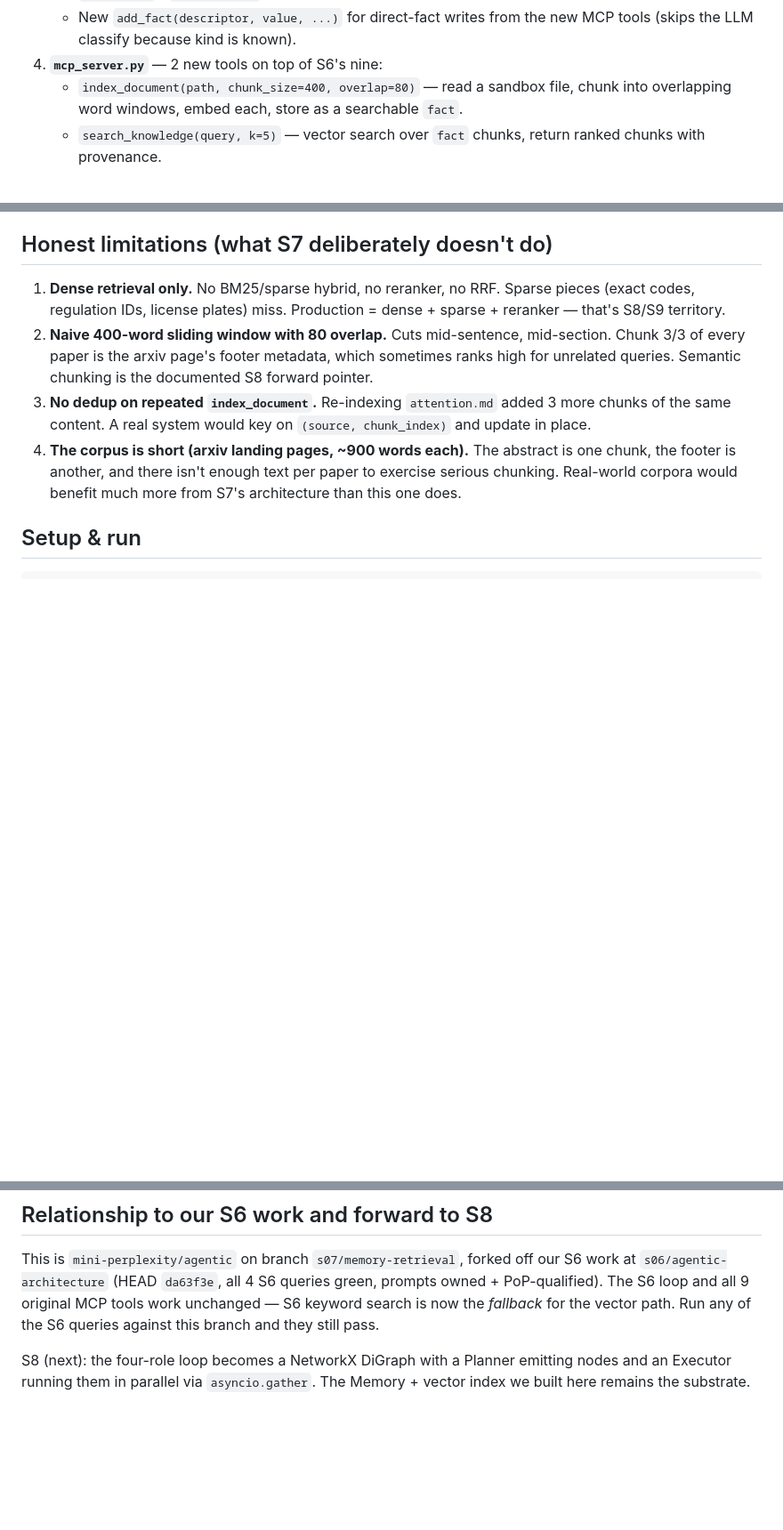
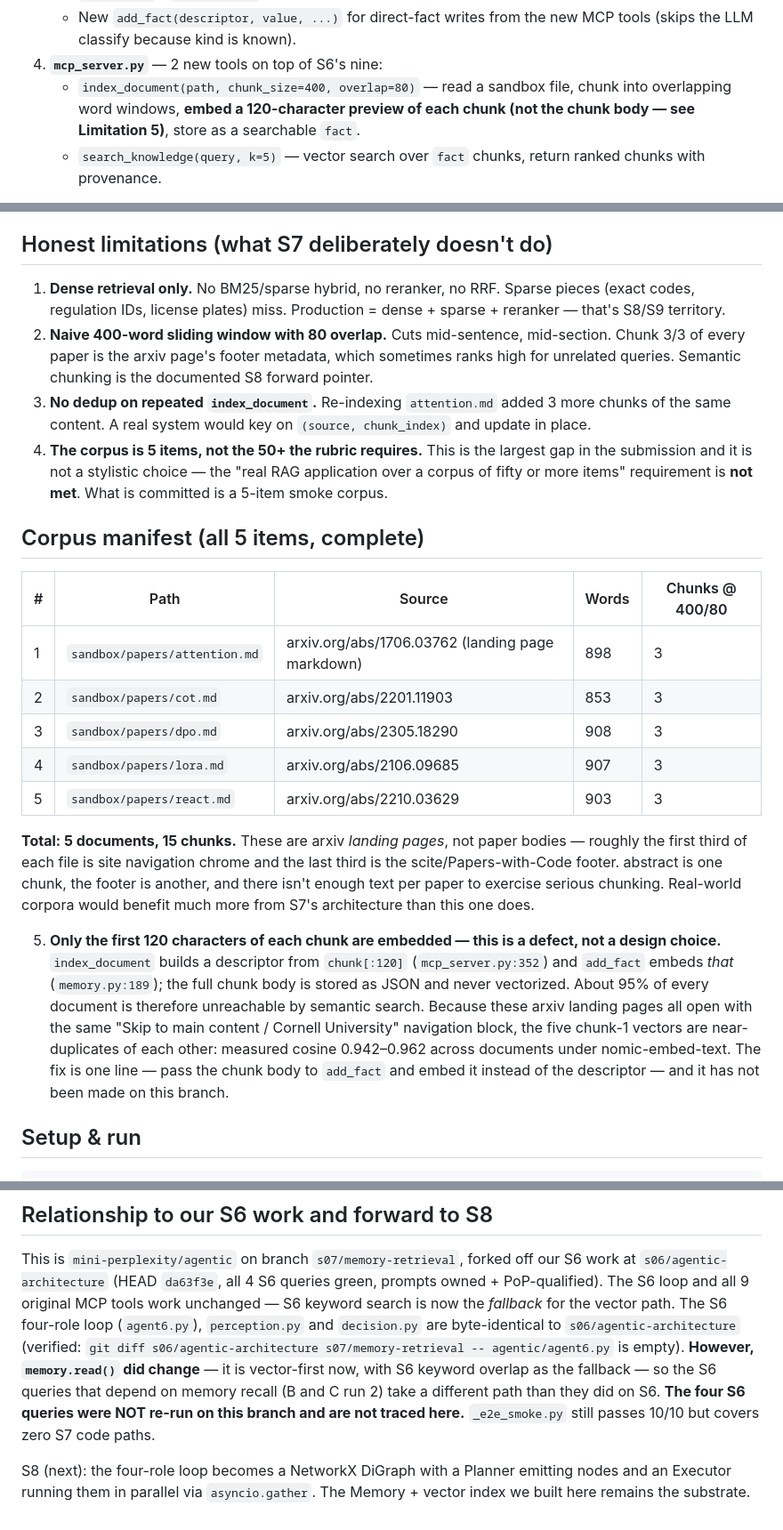
Before and after one commit to levelscorner/mini-perplexity, a Markdown page: agentic/S07-README.md, 3 parts joined by grey strips. Shown at 89% size. Drawn GitHub-style; blank space fills up the shorter version.

```diff
--- a/agentic/S07-README.md
+++ b/agentic/S07-README.md
@@ -24,7 +24,8 @@
      new MCP tools (skips the LLM classify because kind is known).
 4. **`mcp_server.py`** — 2 new tools on top of S6's nine:
    - `index_document(path, chunk_size=400, overlap=80)` — read a sandbox
-     file, chunk into overlapping word windows, embed each, store as a
+     file, chunk into overlapping word windows, **embed a 120-character
+     preview of each chunk (not the chunk body — see Limitation 5)**, store as a
      searchable `fact`.
    - `search_knowledge(query, k=5)` — vector search over `fact` chunks,
      return ranked chunks with provenance.
@@ -175,10 +178,39 @@ exists for.
 3. **No dedup on repeated `index_document`.** Re-indexing `attention.md`
    added 3 more chunks of the same content. A real system would
    key on `(source, chunk_index)` and update in place.
-4. **The corpus is short (arxiv landing pages, ~900 words each).** The
+4. **The corpus is 5 items, not the 50+ the rubric requires.** This is the
+   largest gap in the submission and it is not a stylistic choice — the
+   "real RAG application over a corpus of fifty or more items" requirement
+   is **not met**. What is committed is a 5-item smoke corpus.
+
+## Corpus manifest (all 5 items, complete)
+
+| # | Path | Source | Words | Chunks @ 400/80 |
+|---|------|--------|-------|-----------------|
+| 1 | `sandbox/papers/attention.md` | arxiv.org/abs/1706.03762 (landing page markdown) | 898 | 3 |
+| 2 | `sandbox/papers/cot.md` | arxiv.org/abs/2201.11903 | 853 | 3 |
+| 3 | `sandbox/papers/dpo.md` | arxiv.org/abs/2305.18290 | 908 | 3 |
+| 4 | `sandbox/papers/lora.md` | arxiv.org/abs/2106.09685 | 907 | 3 |
+| 5 | `sandbox/papers/react.md` | arxiv.org/abs/2210.03629 | 903 | 3 |
+
+**Total: 5 documents, 15 chunks.** These are arxiv *landing pages*, not
+paper bodies — roughly the first third of each file is site navigation
+chrome and the last third is the scite/Papers-with-Code footer.
    abstract is one chunk, the footer is another, and there isn't enough
    text per paper to exercise serious chunking. Real-world corpora
    would benefit much more from S7's architecture than this one does.
+
+5. **Only the first 120 characters of each chunk are embedded — this is a
+   defect, not a design choice.** `index_document` builds a descriptor from
+   `chunk[:120]` (`mcp_server.py:352`) and `add_fact` embeds *that*
+   (`memory.py:189`); the full chunk body is stored as JSON and never
+   vectorized. About 95% of every document is therefore unreachable by
+   semantic search. Because these arxiv landing pages all open with the same
+   "Skip to main content / Cornell University" navigation block, the five
+   chunk-1 vectors are near-duplicates of each other: measured cosine
+   0.942–0.962 across documents under nomic-embed-text. The fix is one line —
+   pass the chunk body to `add_fact` and embed it instead of the descriptor —
+   and it has not been made on this branch.
 
 ## Setup & run
 
@@ -208,8 +240,14 @@ This is `mini-perplexity/agentic` on branch `s07/memory-retrieval`,
 forked off our S6 work at `s06/agentic-architecture` (HEAD `da63f3e`,
 all 4 S6 queries green, prompts owned + PoP-qualified). The S6 loop and
 all 9 original MCP tools work unchanged — S6 keyword search is now the
-*fallback* for the vector path. Run any of the S6 queries against this
-branch and they still pass.
+*fallback* for the vector path. The S6 four-role loop (`agent6.py`), `perception.py` and `decision.py` are
+byte-identical to `s06/agentic-architecture` (verified: `git diff
+s06/agentic-architecture s07/memory-retrieval -- agentic/agent6.py` is
+empty). **However, `memory.read()` did change** — it is vector-first now,
+with S6 keyword overlap as the fallback — so the S6 queries that depend on
+memory recall (B and C run 2) take a different path than they did on S6.
+**The four S6 queries were NOT re-run on this branch and are not traced
+here.** `_e2e_smoke.py` still passes 10/10 but covers zero S7 code paths.
 
 S8 (next): the four-role loop becomes a NetworkX DiGraph with a Planner
 emitting nodes and an Executor running them in parallel via
```
Also changed, not shown: other parts of agentic/S07-README.md (+5 -3 lines), README.md (+2 -0 lines).
